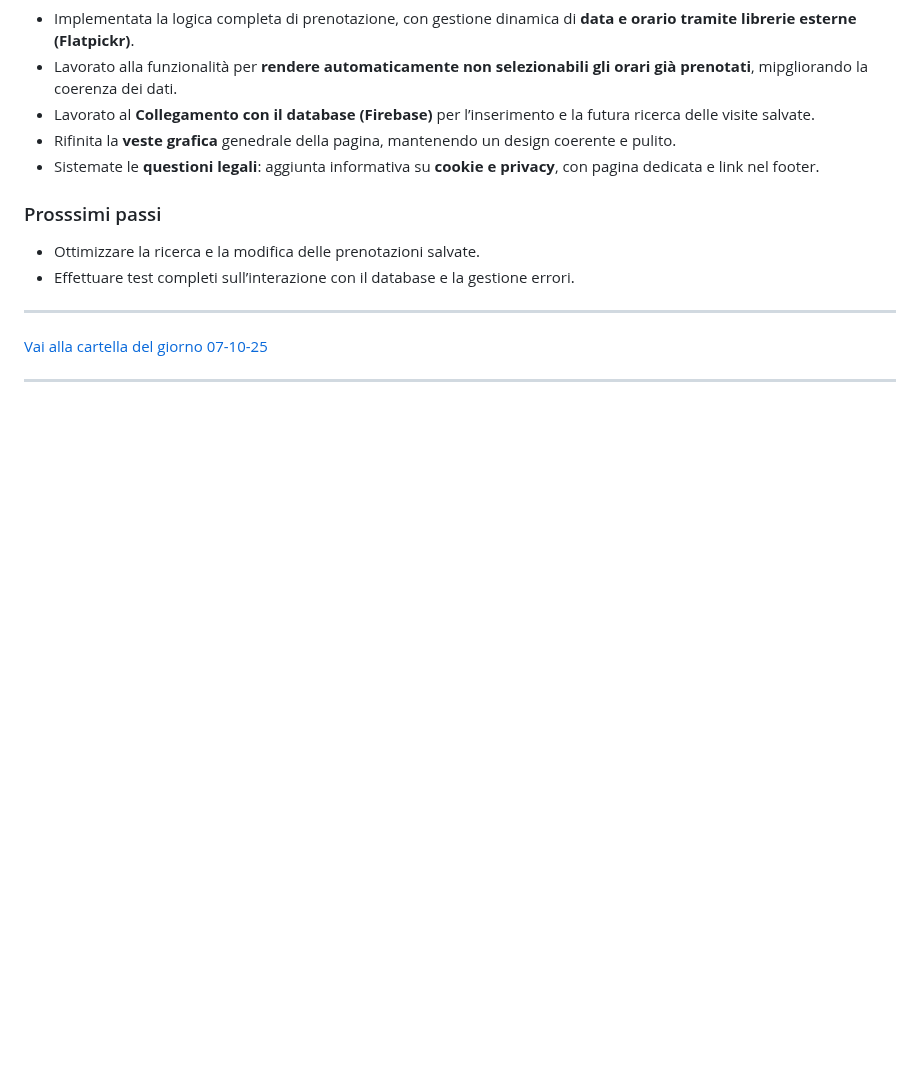
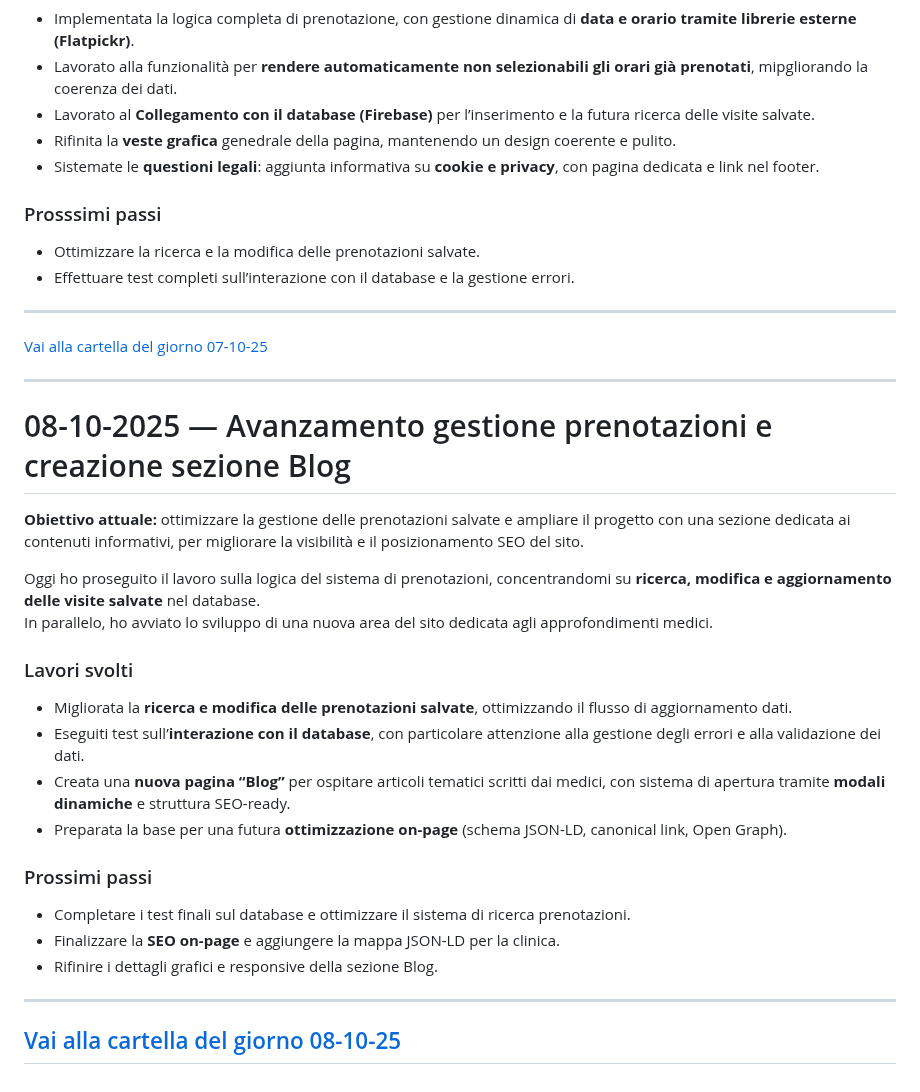
Before and after one commit to simonesugliano/progetto-clinica-privata, a Markdown page: README.md, the part around the change. GitHub-like rendering; blank space fills up the shorter version.

```diff
--- a/README.md
+++ b/README.md
@@ -162,3 +162,25 @@ Oggi ho lavorato in modo approfondito sulla struttura del progetto, portando **q
 [Vai alla cartella del giorno 07-10-25](./07-10/)
 
 ---
+
+# 08-10-2025 — Avanzamento gestione prenotazioni e creazione sezione Blog
+
+**Obiettivo attuale:** ottimizzare la gestione delle prenotazioni salvate e ampliare il progetto con una sezione dedicata ai contenuti informativi, per migliorare la visibilità e il posizionamento SEO del sito.
+
+Oggi ho proseguito il lavoro sulla logica del sistema di prenotazioni, concentrandomi su **ricerca, modifica e aggiornamento delle visite salvate** nel database.
+In parallelo, ho avviato lo sviluppo di una nuova area del sito dedicata agli approfondimenti medici.
+
+### Lavori svolti
+- Migliorata la **ricerca e modifica delle prenotazioni salvate**, ottimizzando il flusso di aggiornamento dati.
+- Eseguiti test sull’**interazione con il database**, con particolare attenzione alla gestione degli errori e alla validazione dei dati.
+- Creata una **nuova pagina “Blog”** per ospitare articoli tematici scritti dai medici, con sistema di apertura tramite **modali dinamiche** e struttura SEO-ready.
+- Preparata la base per una futura **ottimizzazione on-page** (schema JSON-LD, canonical link, Open Graph).
+
+### Prossimi passi
+- Completare i test finali sul database e ottimizzare il sistema di ricerca prenotazioni.
+- Finalizzare la **SEO on-page** e aggiungere la mappa JSON-LD per la clinica.
+- Rifinire i dettagli grafici e responsive della sezione Blog.
+
+---
+[Vai alla cartella del giorno 08-10-25](./08-10/)
+---
```
